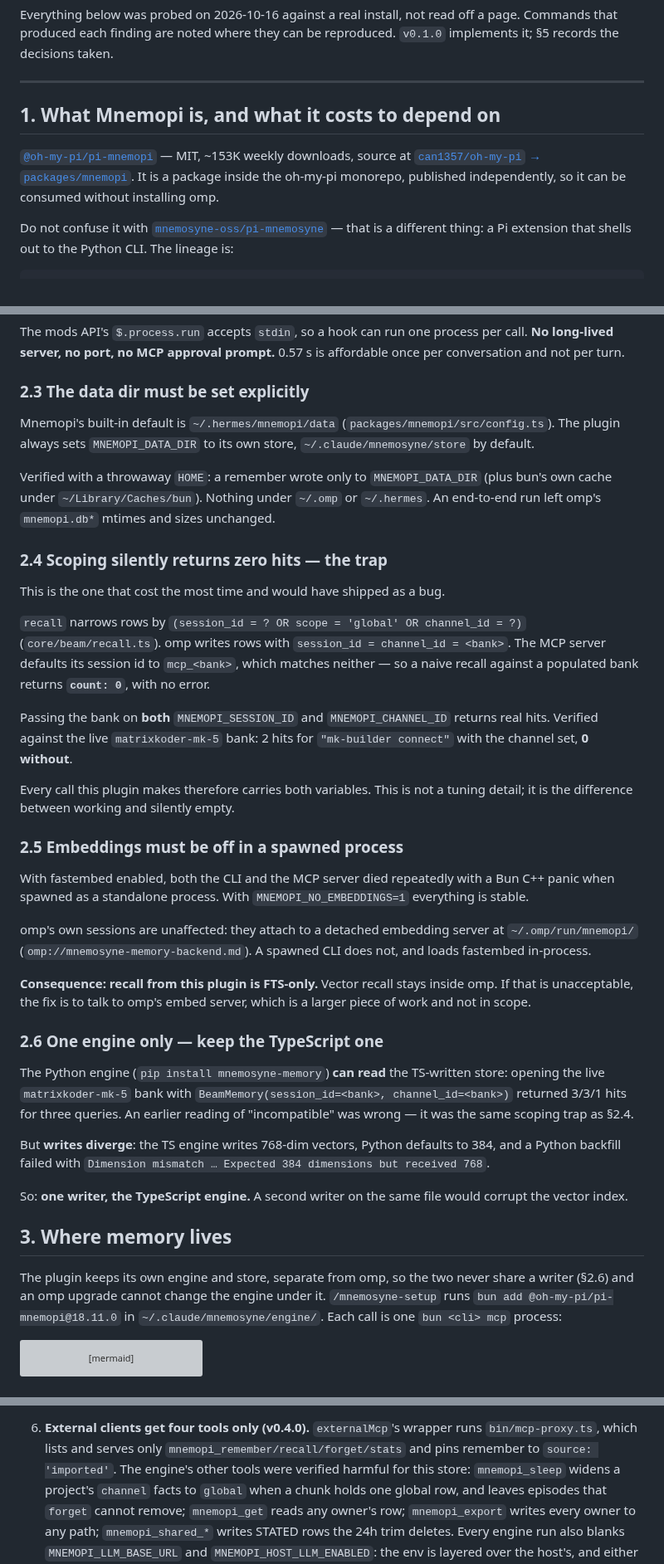
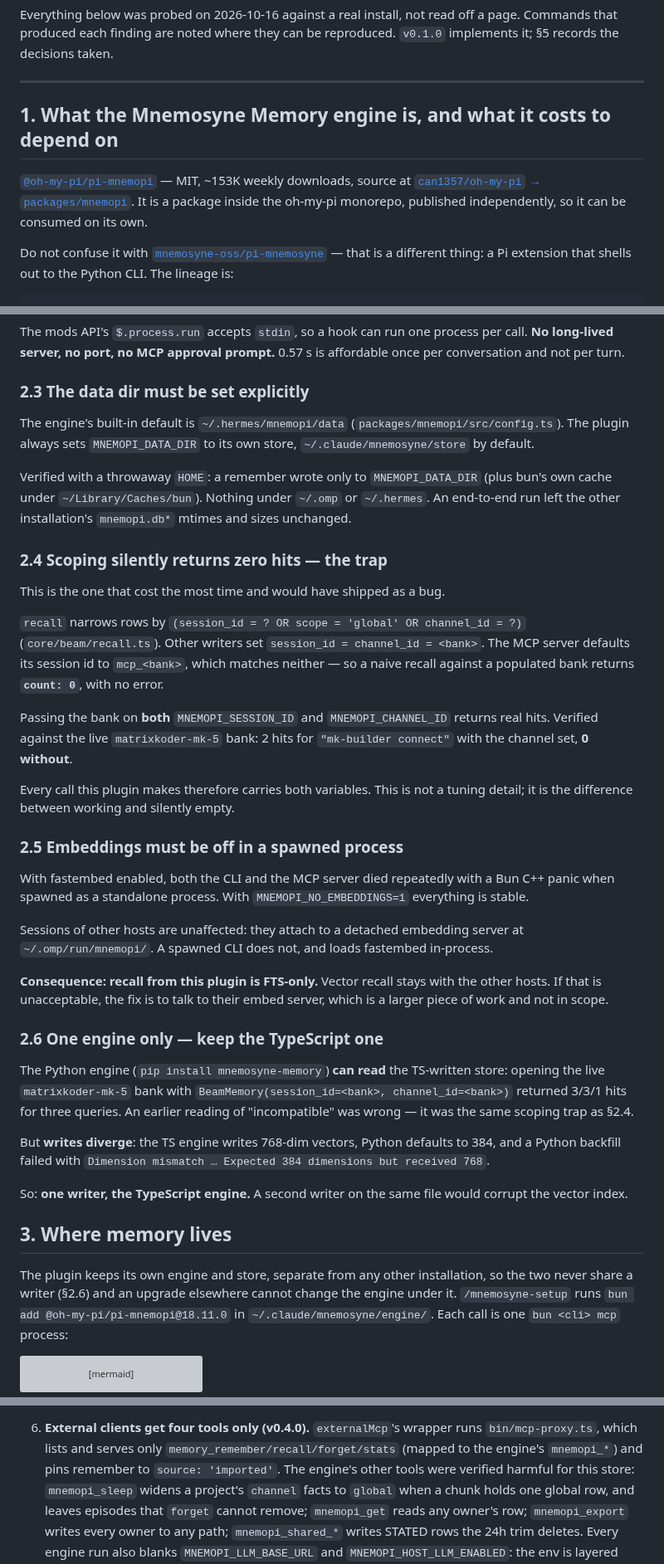
Before and after one commit to Interstellar-code/claude-mnemosyne, a Markdown page: DESIGN.md, 3 parts joined by grey strips. Shown at 83% size. Drawn GitHub-style; grey boxes are pictures that could not be loaded.

```diff
--- a/DESIGN.md
+++ b/DESIGN.md
@@ -6,13 +6,13 @@ reproduced. `v0.1.0` implements it; §5 records the decisions taken.
 
 ---
 
-## 1. What Mnemopi is, and what it costs to depend on
+## 1. What the Mnemosyne Memory engine is, and what it costs to depend on
 
 [`@oh-my-pi/pi-mnemopi`](https://www.npmjs.com/package/@oh-my-pi/pi-mnemopi) —
 MIT, ~153K weekly downloads, source at
 [`can1357/oh-my-pi` → `packages/mnemopi`](https://github.com/can1357/oh-my-pi/tree/main/packages/mnemopi).
 It is a package inside the oh-my-pi monorepo, published independently, so it can
-be consumed without installing omp.
+be consumed on its own.
 
 Do not confuse it with
 [`mnemosyne-oss/pi-mnemosyne`](https://github.com/mnemosyne-oss/pi-mnemosyne) —
@@ -63,13 +63,13 @@ affordable once per conversation and not per turn.
 
 ### 2.3 The data dir must be set explicitly
 
-Mnemopi's built-in default is `~/.hermes/mnemopi/data`
+The engine's built-in default is `~/.hermes/mnemopi/data`
 (`packages/mnemopi/src/config.ts`). The plugin always sets `MNEMOPI_DATA_DIR`
 to its own store, `~/.claude/mnemosyne/store` by default.
 
 Verified with a throwaway `HOME`: a remember wrote only to `MNEMOPI_DATA_DIR`
 (plus bun's own cache under `~/Library/Caches/bun`). Nothing under `~/.omp` or
-`~/.hermes`. An end-to-end run left omp's `mnemopi.db*` mtimes and sizes
+`~/.hermes`. An end-to-end run left the other installation's `mnemopi.db*` mtimes and sizes
 unchanged.
 
 ### 2.4 Scoping silently returns zero hits — the trap
@@ -78,7 +78,7 @@ This is the one that cost the most time and would have shipped as a bug.
 
 `recall` narrows rows by
 `(session_id = ? OR scope = 'global' OR channel_id = ?)`
-(`core/beam/recall.ts`). omp writes rows with `session_id = channel_id = <bank>`.
+(`core/beam/recall.ts`). Other writers set `session_id = channel_id = <bank>`.
 The MCP server defaults its session id to `mcp_<bank>`, which matches neither —
 so a naive recall against a populated bank returns **`count: 0`**, with no
 error.
@@ -96,12 +96,12 @@ With fastembed enabled, both the CLI and the MCP server died repeatedly with a
 Bun C++ panic when spawned as a standalone process. With
 `MNEMOPI_NO_EMBEDDINGS=1` everything is stable.
 
-omp's own sessions are unaffected: they attach to a detached embedding server at
-`~/.omp/run/mnemopi/` (`omp://mnemosyne-memory-backend.md`). A spawned CLI does
+Sessions of other hosts are unaffected: they attach to a detached embedding server at
+`~/.omp/run/mnemopi/`. A spawned CLI does
 not, and loads fastembed in-process.
 
-**Consequence: recall from this plugin is FTS-only.** Vector recall stays inside
-omp. If that is unacceptable, the fix is to talk to omp's embed server, which is
+**Consequence: recall from this plugin is FTS-only.** Vector recall stays with
+the other hosts. If that is unacceptable, the fix is to talk to their embed server, which is
 a larger piece of work and not in scope.
 
 ### 2.6 One engine only — keep the TypeScript one
@@ -121,8 +121,8 @@ would corrupt the vector index.
 
 ## 3. Where memory lives
 
-The plugin keeps its own engine and store, separate from omp, so the two never
-share a writer (§2.6) and an omp upgrade cannot change the engine under it.
+The plugin keeps its own engine and store, separate from any other installation, so the two never
+share a writer (§2.6) and an upgrade elsewhere cannot change the engine under it.
 `/mnemosyne-setup` runs `bun add @oh-my-pi/pi-mnemopi@18.11.0` in
 `~/.claude/mnemosyne/engine/`. Each call is one `bun <cli> mcp` process:
 
@@ -218,7 +218,8 @@ omp-written rows, §2.4).
 
 6. **External clients get four tools only (v0.4.0).** `externalMcp`'s wrapper
    runs `bin/mcp-proxy.ts`, which lists and serves only
-   `mnemopi_remember/recall/forget/stats` and pins remember to
+   `memory_remember/recall/forget/stats` (mapped to the engine's
+   `mnemopi_*`) and pins remember to
    `source: 'imported'`. The engine's other tools were verified harmful for
    this store: `mnemopi_sleep` widens a project's `channel` facts to `global`
    when a chunk holds one global row, and leaves episodes that `forget` cannot
```
Also changed, not shown: other parts of DESIGN.md (+2 -2 lines), README.md (+4 -4 lines), docs/architecture.png, 7 other files.
